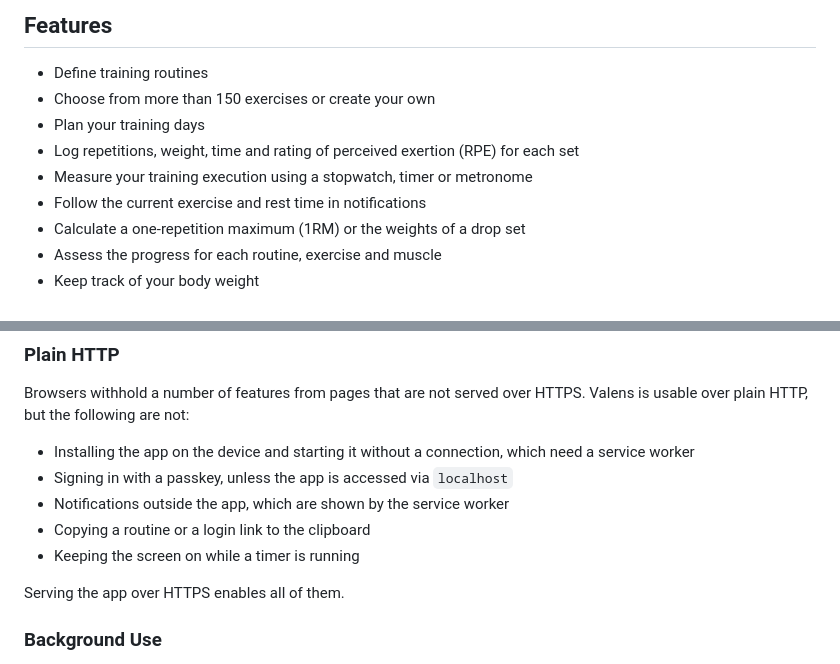
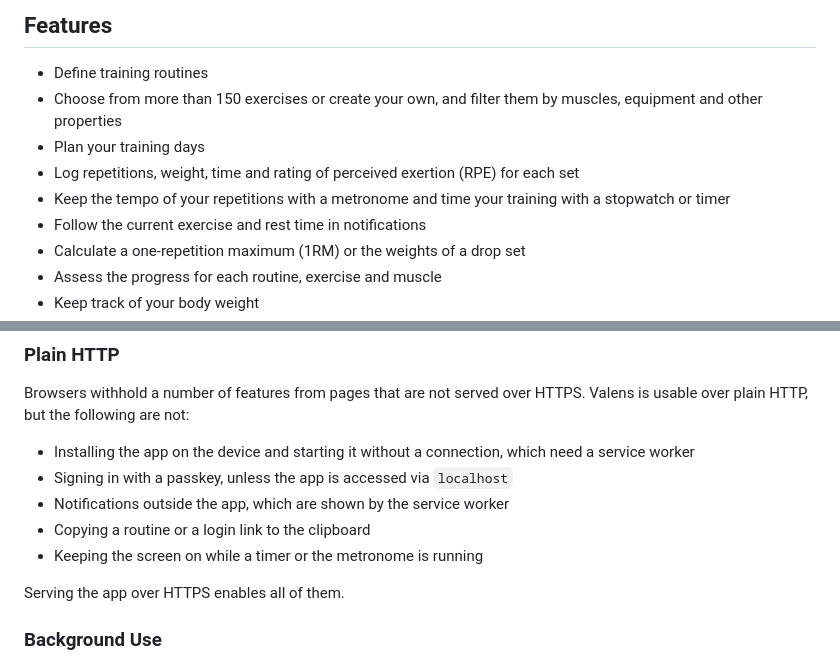
Before and after one commit to treiher/valens, a Markdown page: README.md, 2 parts joined by grey strips. Drawn GitHub-style.

Commit message:
Complete the README and changelog for the release
Assisted-by: Claude Opus 5.5

```diff
--- a/README.md
+++ b/README.md
@@ -9,10 +9,10 @@ Plan your training, follow it and see what it does to your body. A web app you h
 ## Features
 
 - Define training routines
-- Choose from more than 150 exercises or create your own
+- Choose from more than 150 exercises or create your own, and filter them by muscles, equipment and other properties
 - Plan your training days
 - Log repetitions, weight, time and rating of perceived exertion (RPE) for each set
-- Measure your training execution using a stopwatch, timer or metronome
+- Keep the tempo of your repetitions with a metronome and time your training with a stopwatch or timer
 - Follow the current exercise and rest time in notifications
 - Calculate a one-repetition maximum (1RM) or the weights of a drop set
 - Assess the progress for each routine, exercise and muscle
@@ -370,7 +370,7 @@ Browsers withhold a number of features from pages that are not served over HTTPS
 - Signing in with a passkey, unless the app is accessed via `localhost`
 - Notifications outside the app, which are shown by the service worker
 - Copying a routine or a login link to the clipboard
-- Keeping the screen on while a timer is running
+- Keeping the screen on while a timer or the metronome is running
 
 Serving the app over HTTPS enables all of them.
 
```
Also changed, not shown: CHANGELOG.md (+4 -1 lines).
